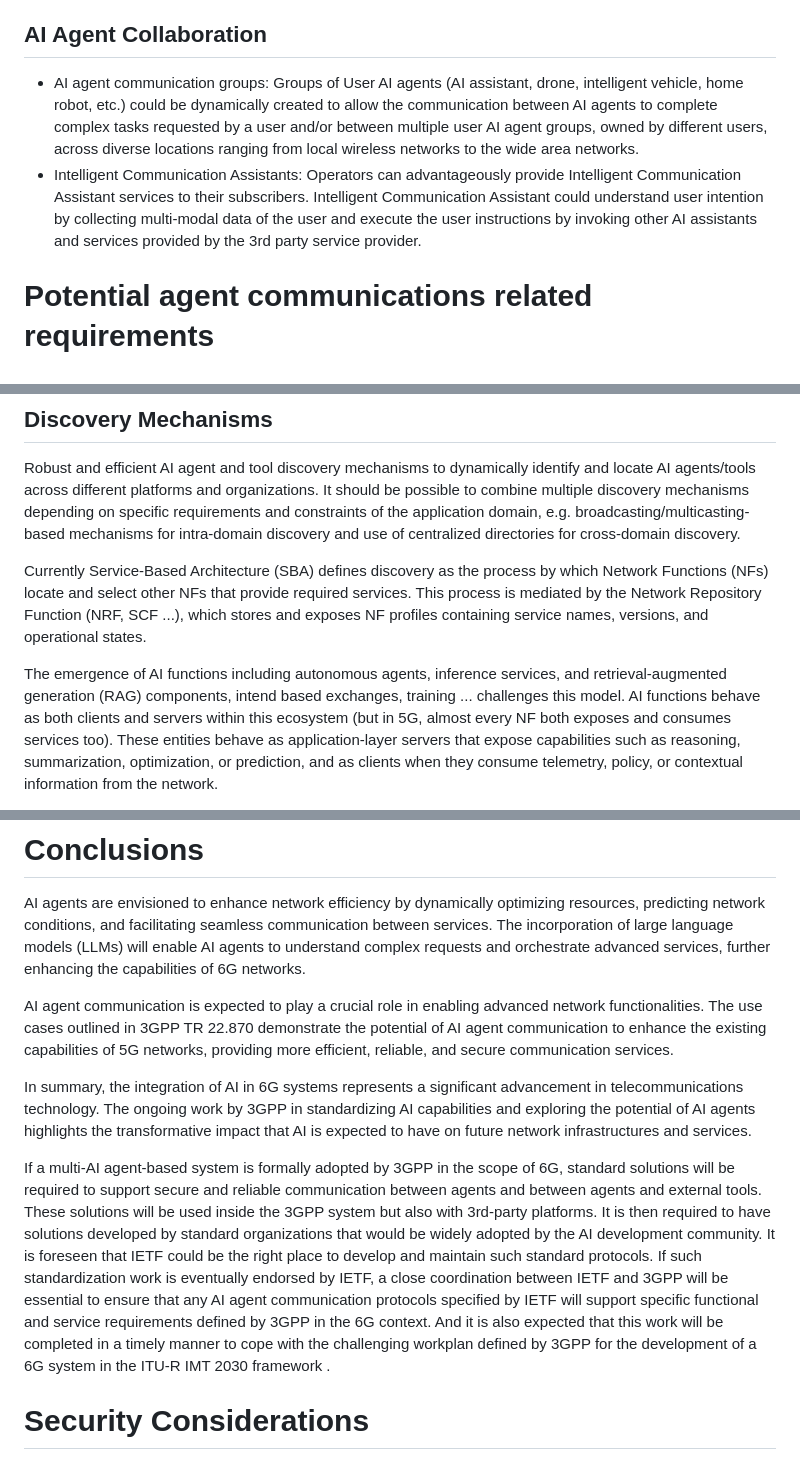
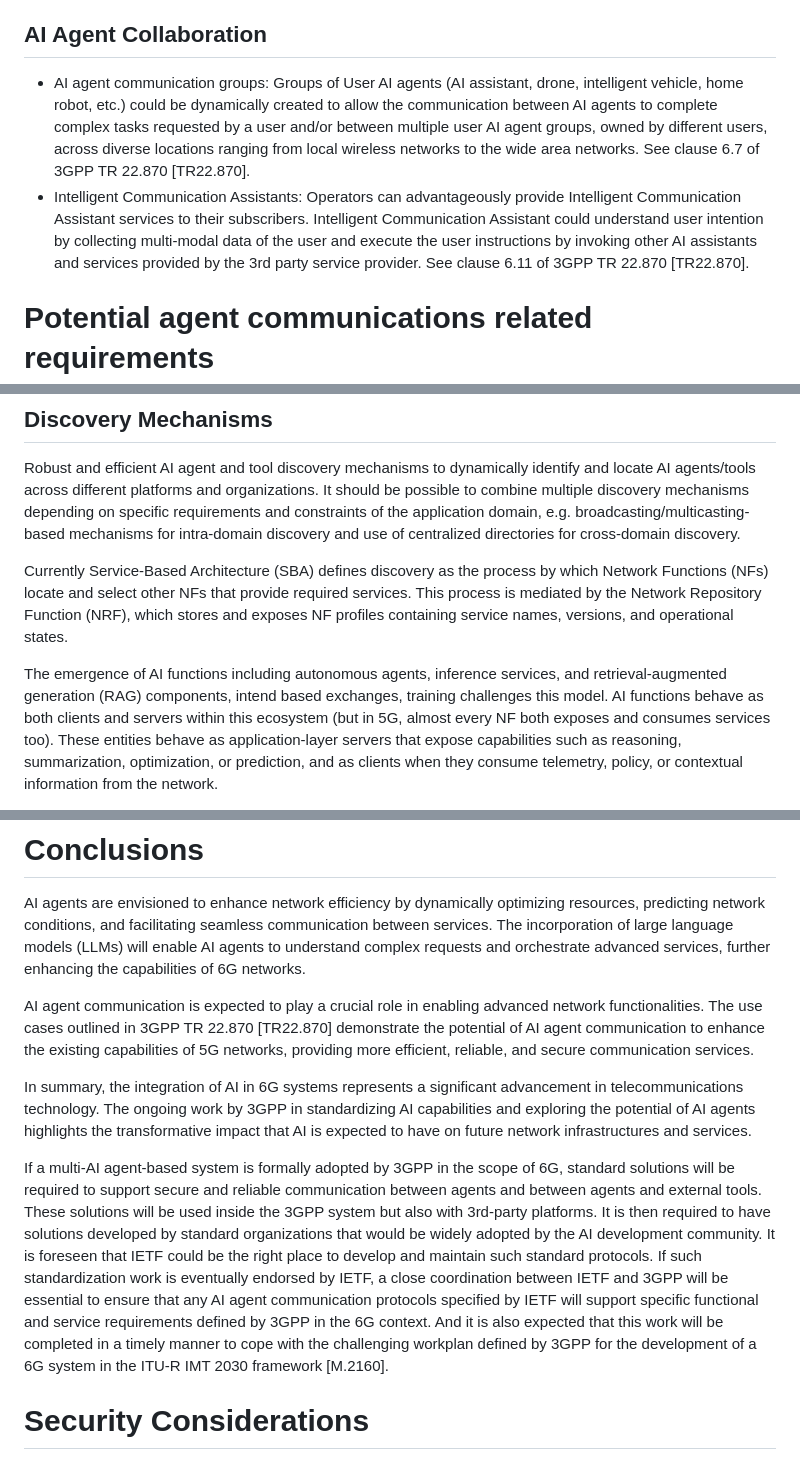
Before and after one commit to emile22/draft-stephan-ai-agent-6g, a Markdown page: draft-stephan-ai-agent-6g.md, 3 parts joined by grey strips. Drawn GitHub-style.

Commit message:
section 4 done

```diff
--- a/draft-stephan-ai-agent-6g.md
+++ b/draft-stephan-ai-agent-6g.md
@@ -131,8 +131,8 @@ In this context, communication between AI agents is expected to be pivotal in th
 
 ## AI Agent Collaboration
 
-- AI agent communication groups: Groups of User AI agents (AI assistant, drone, intelligent vehicle, home robot, etc.) could be dynamically created to allow the communication between AI agents to complete complex tasks requested by a user and/or between multiple user AI agent groups, owned by different users, across diverse locations ranging from local wireless networks to the wide area networks.
-- Intelligent Communication Assistants: Operators can advantageously provide Intelligent Communication Assistant services to their subscribers. Intelligent Communication Assistant could understand user intention by collecting multi-modal data of the user and execute the user instructions by invoking other AI assistants and services provided by the 3rd party service provider.
+- AI agent communication groups: Groups of User AI agents (AI assistant, drone, intelligent vehicle, home robot, etc.) could be dynamically created to allow the communication between AI agents to complete complex tasks requested by a user and/or between multiple user AI agent groups, owned by different users, across diverse locations ranging from local wireless networks to the wide area networks. See clause 6.7 of 3GPP TR 22.870 [TR22.870].
+- Intelligent Communication Assistants: Operators can advantageously provide Intelligent Communication Assistant services to their subscribers. Intelligent Communication Assistant could understand user intention by collecting multi-modal data of the user and execute the user instructions by invoking other AI assistants and services provided by the 3rd party service provider. See clause 6.11 of 3GPP TR 22.870 [TR22.870].
 
 # Potential agent communications related requirements
 
@@ -160,12 +160,12 @@ Robust and efficient AI agent and tool discovery mechanisms to dynamically ident
 
 Currently Service-Based Architecture (SBA) defines discovery as the process by which
 Network Functions (NFs) locate and select other NFs that provide required
-services.  This process is mediated by the Network Repository Function (NRF, SCF ...),
+services.  This process is mediated by the Network Repository Function (NRF),
 which stores and exposes NF profiles containing service names, versions, and
 operational states.
 
 The emergence of AI functions including autonomous agents, inference
-services, and retrieval-augmented generation (RAG) components, intend based exchanges, training ... challenges this
+services, and retrieval-augmented generation (RAG) components, intend based exchanges, training challenges this
 model. AI functions behave as both clients and servers within this ecosystem (but in 5G, almost every NF both exposes and consumes services too). These entities behave as application-layer servers that expose
 capabilities such as reasoning, summarization, optimization, or prediction, and
 as clients when they consume telemetry, policy, or contextual information
@@ -257,11 +257,11 @@ Agent communication should support efficient power management strategies to exte
 
 AI agents are envisioned to enhance network efficiency by dynamically optimizing resources, predicting network conditions, and facilitating seamless communication between services. The incorporation of large language models (LLMs) will enable AI agents to understand complex requests and orchestrate advanced services, further enhancing the capabilities of 6G networks.
 
-AI agent communication is expected to play a crucial role in enabling advanced network functionalities. The use cases outlined in 3GPP TR 22.870  demonstrate the potential of AI agent communication to enhance the existing capabilities of 5G networks, providing more efficient, reliable, and secure communication services.
+AI agent communication is expected to play a crucial role in enabling advanced network functionalities. The use cases outlined in 3GPP TR 22.870 [TR22.870] demonstrate the potential of AI agent communication to enhance the existing capabilities of 5G networks, providing more efficient, reliable, and secure communication services.
 
 In summary, the integration of AI in 6G systems represents a significant advancement in telecommunications technology. The ongoing work by 3GPP in standardizing AI capabilities and exploring the potential of AI agents highlights the transformative impact that AI is expected to have on future network infrastructures and services.
 
-If a multi-AI agent-based system is formally adopted by 3GPP in the scope of 6G, standard solutions will be required to support secure and reliable communication between agents and between agents and external tools. These solutions will be used inside the 3GPP system but also with 3rd-party platforms. It is then required to have solutions developed by standard organizations that would be widely adopted by the AI development community. It is foreseen that IETF could be the right place to develop and maintain such standard protocols. If such standardization work is eventually endorsed by IETF, a close coordination between IETF and 3GPP will be essential to ensure that any AI agent communication protocols specified by IETF will support specific functional and service requirements defined by 3GPP in the 6G context. And it is also expected that this work will be completed in a timely manner to cope with the challenging workplan defined by 3GPP for the development of a 6G system in the ITU-R IMT 2030 framework .
+If a multi-AI agent-based system is formally adopted by 3GPP in the scope of 6G, standard solutions will be required to support secure and reliable communication between agents and between agents and external tools. These solutions will be used inside the 3GPP system but also with 3rd-party platforms. It is then required to have solutions developed by standard organizations that would be widely adopted by the AI development community. It is foreseen that IETF could be the right place to develop and maintain such standard protocols. If such standardization work is eventually endorsed by IETF, a close coordination between IETF and 3GPP will be essential to ensure that any AI agent communication protocols specified by IETF will support specific functional and service requirements defined by 3GPP in the 6G context. And it is also expected that this work will be completed in a timely manner to cope with the challenging workplan defined by 3GPP for the development of a 6G system in the ITU-R IMT 2030 framework [M.2160].
 
 # Security Considerations
 
```
